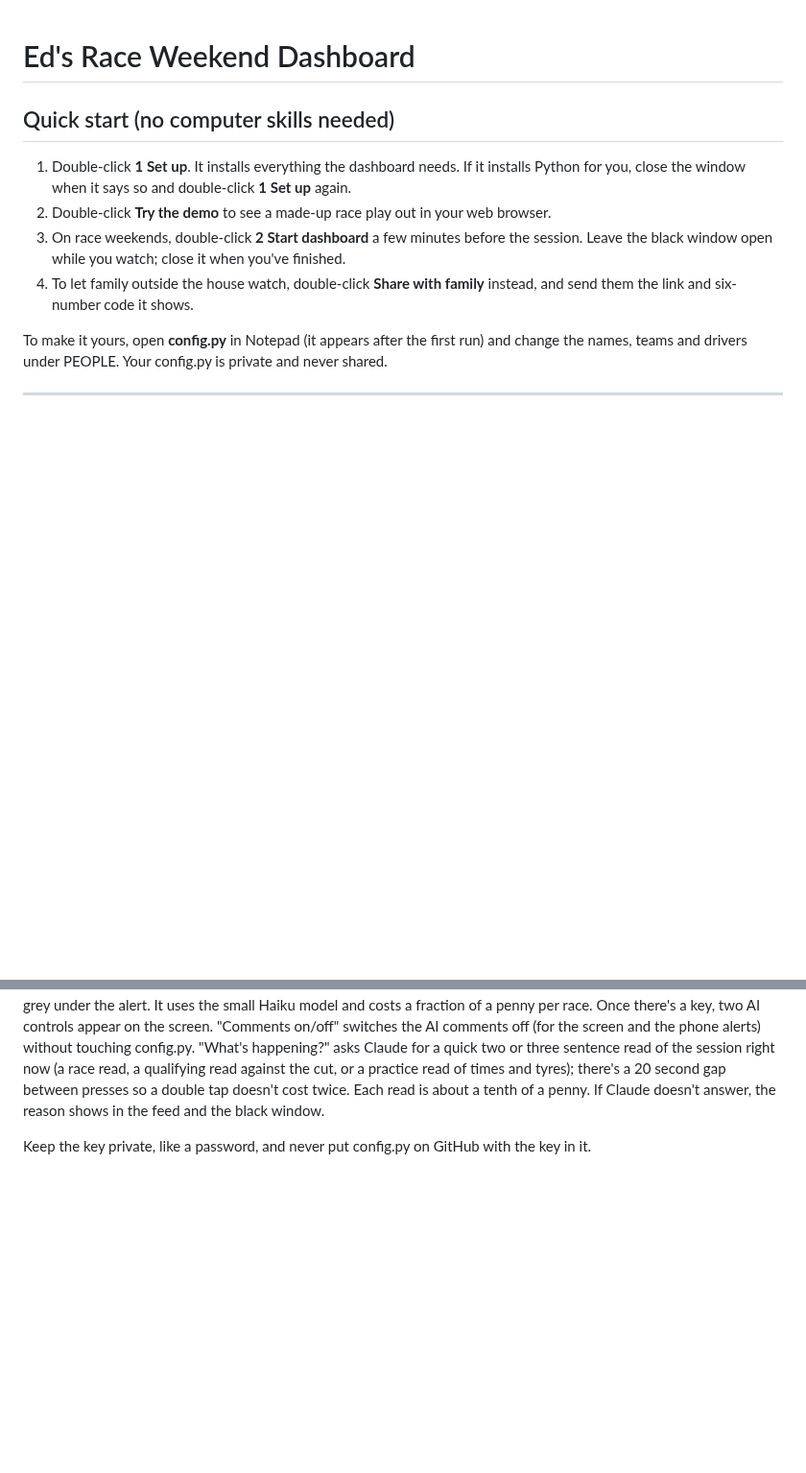
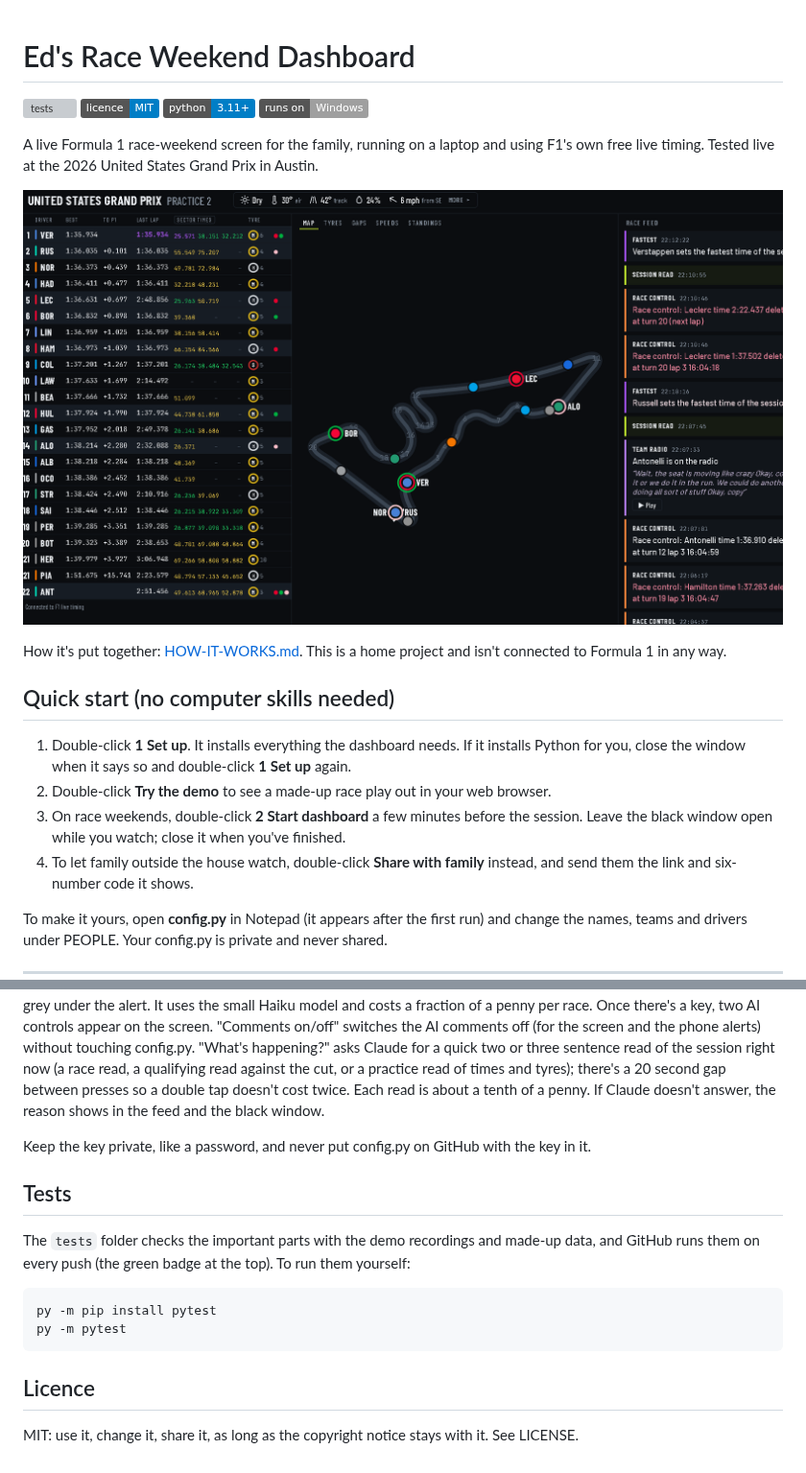
Before and after one commit to cs97jjm3/race-weekend-dashboard, a Markdown page: README.md, 2 parts joined by grey strips. Shown at 96% size. Drawn GitHub-style; pictures changed too: docs/austin-fp2.png (added); badges without logos; blank space fills up the shorter version; grey boxes are pictures that could not be loaded.

Commit message:
Tests, automatic test runs, MIT licence, How it works, README screenshot and badges

````diff
--- a/README.md
+++ b/README.md
@@ -1,4 +1,17 @@
 # Ed's Race Weekend Dashboard
+
+[![tests](https://github.com/cs97jjm3/race-weekend-dashboard/actions/workflows/tests.yml/badge.svg)](https://github.com/cs97jjm3/race-weekend-dashboard/actions/workflows/tests.yml)
+[![licence: MIT](https://img.shields.io/badge/licence-MIT-blue.svg)](LICENSE)
+![Python 3.11+](https://img.shields.io/badge/python-3.11%2B-blue.svg)
+![Windows](https://img.shields.io/badge/runs%20on-Windows-lightgrey.svg)
+
+A live Formula 1 race-weekend screen for the family, running on a laptop and using F1's own
+free live timing. Tested live at the 2026 United States Grand Prix in Austin.
+
+![The dashboard during second practice at Austin](docs/austin-fp2.png)
+
+How it's put together: [HOW-IT-WORKS.md](HOW-IT-WORKS.md). This is a home project and isn't
+connected to Formula 1 in any way.
 
 ## Quick start (no computer skills needed)
 
@@ -312,3 +325,17 @@ of a penny. If Claude doesn't answer, the reason shows in the feed and the black
 
 Keep the key private, like a password, and never put
 config.py on GitHub with the key in it.
+
+## Tests
+
+The `tests` folder checks the important parts with the demo recordings and made-up data, and
+GitHub runs them on every push (the green badge at the top). To run them yourself:
+
+```
+py -m pip install pytest
+py -m pytest
+```
+
+## Licence
+
+MIT: use it, change it, share it, as long as the copyright notice stays with it. See LICENSE.
````
Also changed, not shown: HOW-IT-WORKS.md (added, +116 -0 lines), 8 other files.
